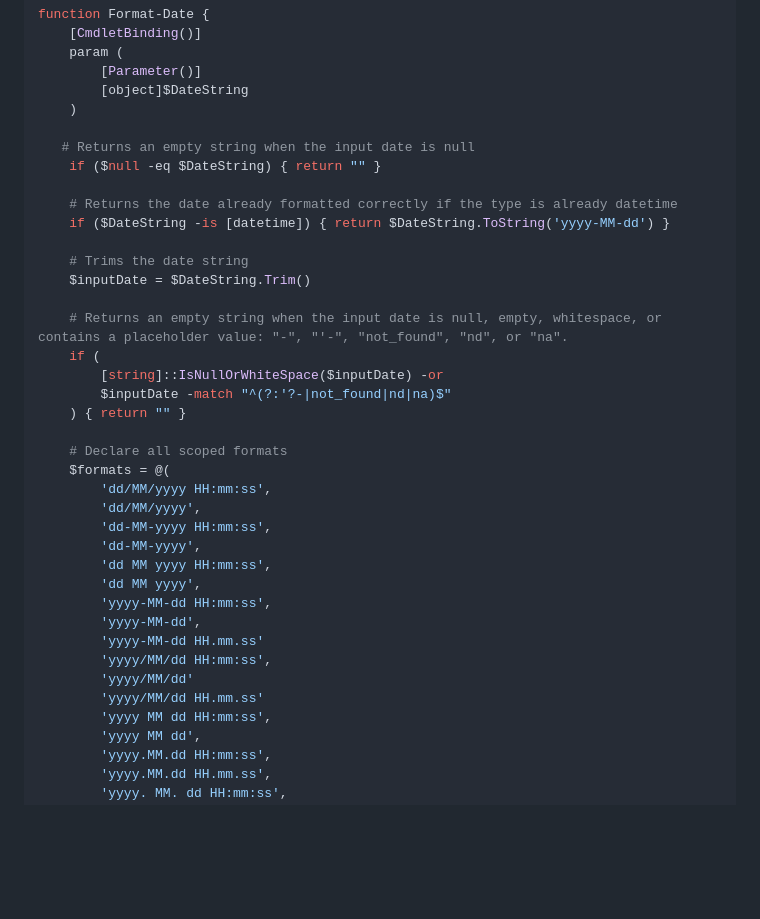
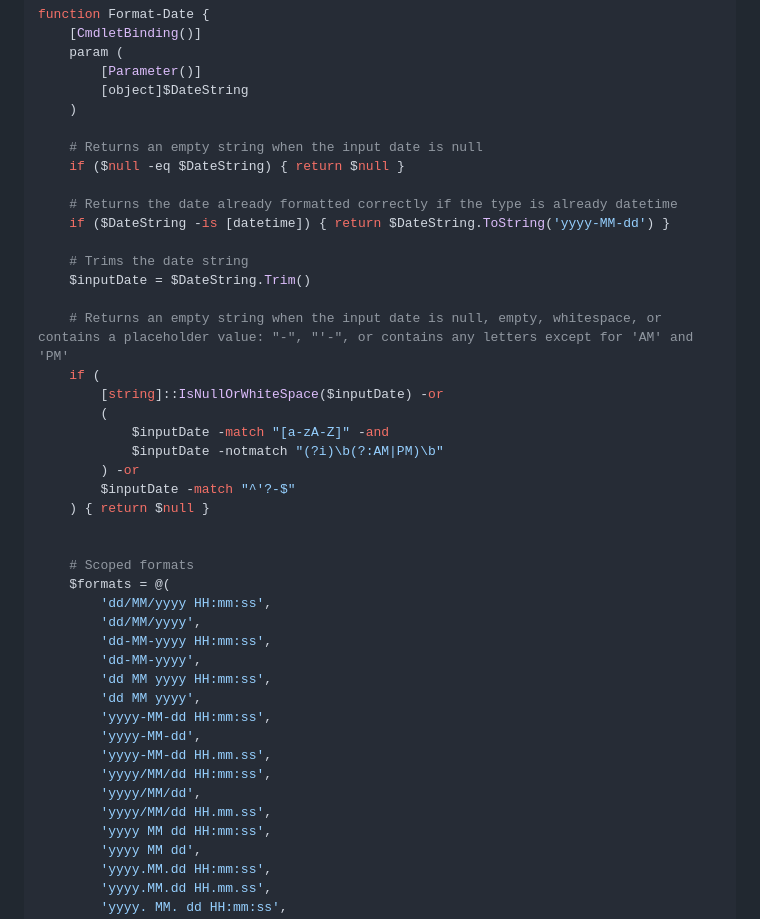
Before and after one commit to andreadg-dev/public-notes, a Markdown page: markdown_notes/notes_useful_powershell_functions.md, the part around the change. Rendered like a GitHub page; blank space fills up the shorter version.

Commit message:
Modify Format-Date function in md page

```diff
--- a/markdown_notes/notes_useful_powershell_functions.md
+++ b/markdown_notes/notes_useful_powershell_functions.md
@@ -20,8 +20,8 @@ function Format-Date {
         [object]$DateString
     )
 
-   # Returns an empty string when the input date is null
-    if ($null -eq $DateString) { return "" }
+    # Returns an empty string when the input date is null
+    if ($null -eq $DateString) { return $null }
 
     # Returns the date already formatted correctly if the type is already datetime
     if ($DateString -is [datetime]) { return $DateString.ToString('yyyy-MM-dd') }
@@ -29,13 +29,18 @@ function Format-Date {
     # Trims the date string
     $inputDate = $DateString.Trim()
 
-    # Returns an empty string when the input date is null, empty, whitespace, or contains a placeholder value: "-", "'-", "not_found", "nd", or "na".
+    # Returns an empty string when the input date is null, empty, whitespace, or contains a placeholder value: "-", "'-", or contains any letters except for 'AM' and 'PM'
     if (
         [string]::IsNullOrWhiteSpace($inputDate) -or
-        $inputDate -match "^(?:'?-|not_found|nd|na)$"
-    ) { return "" }
+        (
+            $inputDate -match "[a-zA-Z]" -and
+            $inputDate -notmatch "(?i)\b(?:AM|PM)\b"
+        ) -or
+        $inputDate -match "^'?-$"
+    ) { return $null }
 
-    # Declare all scoped formats
+
+    # Scoped formats
     $formats = @(
         'dd/MM/yyyy HH:mm:ss',
         'dd/MM/yyyy',
@@ -45,10 +50,10 @@ function Format-Date {
         'dd MM yyyy',
         'yyyy-MM-dd HH:mm:ss',
         'yyyy-MM-dd',
-        'yyyy-MM-dd HH.mm.ss'
+        'yyyy-MM-dd HH.mm.ss',
         'yyyy/MM/dd HH:mm:ss',
-        'yyyy/MM/dd'
-        'yyyy/MM/dd HH.mm.ss'
+        'yyyy/MM/dd',
+        'yyyy/MM/dd HH.mm.ss',
         'yyyy MM dd HH:mm:ss',
         'yyyy MM dd',
         'yyyy.MM.dd HH:mm:ss',
```
